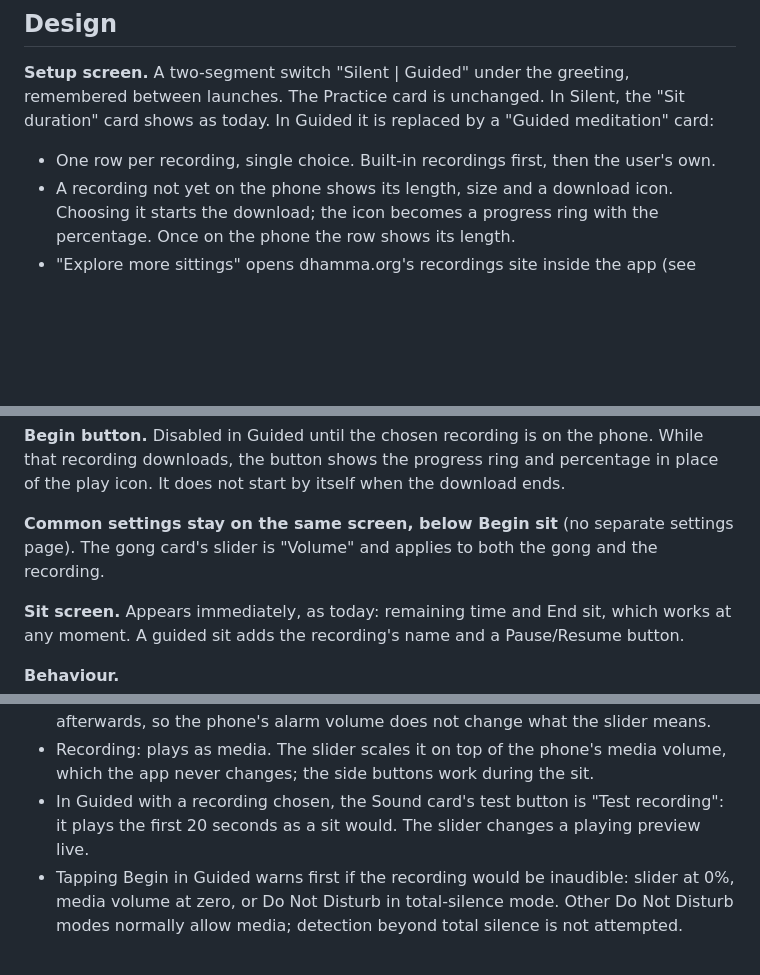
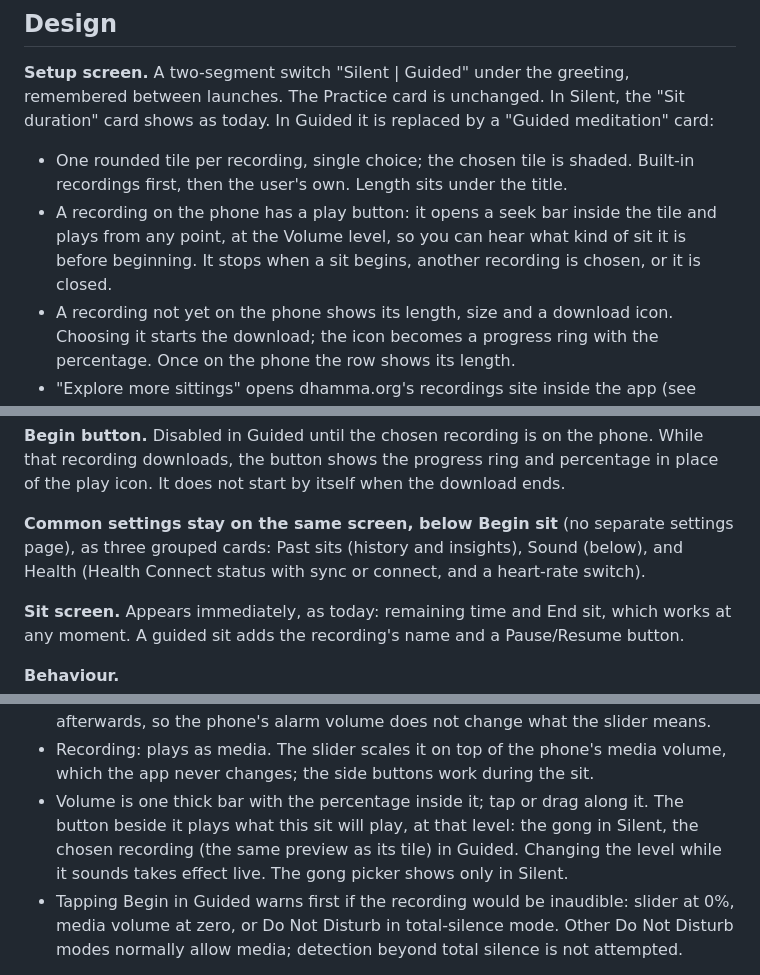
Before and after one commit to NISH1001/mastishka, a Markdown page: specs/2026-11-15-guided-meditation-design.md, 3 parts joined by grey strips. Rendered like a GitHub page; blank space fills up the shorter version.

```diff
--- a/specs/2026-11-15-guided-meditation-design.md
+++ b/specs/2026-11-15-guided-meditation-design.md
@@ -55,7 +55,11 @@ who installs the app.
 between launches. The Practice card is unchanged. In Silent, the "Sit duration" card shows
 as today. In Guided it is replaced by a "Guided meditation" card:
 
-- One row per recording, single choice. Built-in recordings first, then the user's own.
+- One rounded tile per recording, single choice; the chosen tile is shaded. Built-in
+  recordings first, then the user's own. Length sits under the title.
+- A recording on the phone has a play button: it opens a seek bar inside the tile and plays
+  from any point, at the Volume level, so you can hear what kind of sit it is before
+  beginning. It stops when a sit begins, another recording is chosen, or it is closed.
 - A recording not yet on the phone shows its length, size and a download icon. Choosing it
   starts the download; the icon becomes a progress ring with the percentage. Once on the
   phone the row shows its length.
@@ -90,8 +94,9 @@ their own sign-in.
 recording downloads, the button shows the progress ring and percentage in place of the play
 icon. It does not start by itself when the download ends.
 
-**Common settings stay on the same screen, below Begin sit** (no separate settings page).
-The gong card's slider is "Volume" and applies to both the gong and the recording.
+**Common settings stay on the same screen, below Begin sit** (no separate settings page),
+as three grouped cards: Past sits (history and insights), Sound (below), and Health (Health
+Connect status with sync or connect, and a heart-rate switch).
 
 **Sit screen.** Appears immediately, as today: remaining time and End sit, which works at any
 moment. A guided sit adds the recording's name and a Pause/Resume button.
@@ -114,8 +119,10 @@ moment. A guided sit adds the recording's name and a Pause/Resume button.
   so the phone's alarm volume does not change what the slider means.
 - Recording: plays as media. The slider scales it on top of the phone's media volume, which
   the app never changes; the side buttons work during the sit.
-- In Guided with a recording chosen, the Sound card's test button is "Test recording": it
-  plays the first 20 seconds as a sit would. The slider changes a playing preview live.
+- Volume is one thick bar with the percentage inside it; tap or drag along it. The button
+  beside it plays what this sit will play, at that level: the gong in Silent, the chosen
+  recording (the same preview as its tile) in Guided. Changing the level while it sounds
+  takes effect live. The gong picker shows only in Silent.
 - Tapping Begin in Guided warns first if the recording would be inaudible: slider at 0%,
   media volume at zero, or Do Not Disturb in total-silence mode. Other Do Not Disturb modes
   normally allow media; detection beyond total silence is not attempted.
```
Also changed, not shown: other parts of specs/2026-11-15-guided-meditation-design.md (+1 -1 lines), README.md (+5 -3 lines), docs/screenshots/gong.png, docs/screenshots/guided-sit.png (added), docs/screenshots/guided.png (added), docs/screenshots/setup.png, 3 other files.
